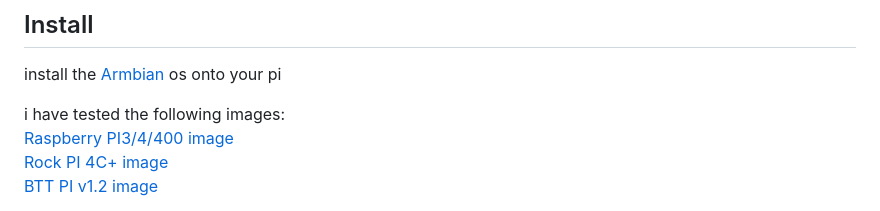
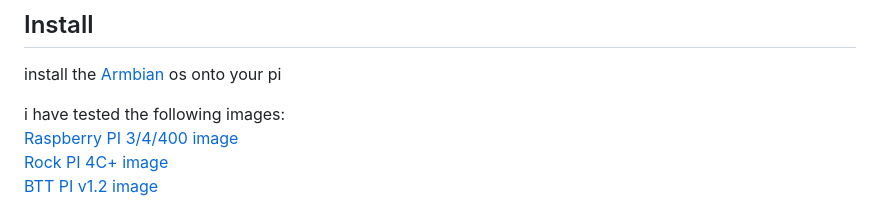
Before and after one commit to stooged/PS5-PI-Server, a Markdown page: README.md, the part around the change. Drawn GitHub-style.

```diff
--- a/README.md
+++ b/README.md
@@ -15,7 +15,7 @@ it is using <a href=https://github.com/idlesauce/PS5-Exploit-Host>PS5-Exploit-Ho
 install the <a href="https://www.armbian.com/download/?device_support=Standard%20support">Armbian</a> os onto your pi
 
 i have tested the following images:<br>
-<a href=https://redirect.armbian.com/region/NA/rpi4b/Bookworm_current>Raspberry PI3/4/400 image</a><br>
+<a href=https://redirect.armbian.com/region/NA/rpi4b/Bookworm_current>Raspberry PI 3/4/400 image</a><br>
 <a href=https://au.sbcmirror.org/armbian/dl/rockpi-4cplus/archive/Armbian_23.11.1_Rockpi-4cplus_bookworm_current_6.1.63.img.xz>Rock PI 4C+ image</a><br>
 <a href=https://redirect.armbian.com/bigtreetech-cb1/Bookworm_legacy_minimal>BTT PI v1.2 image</a><br>
 
```
